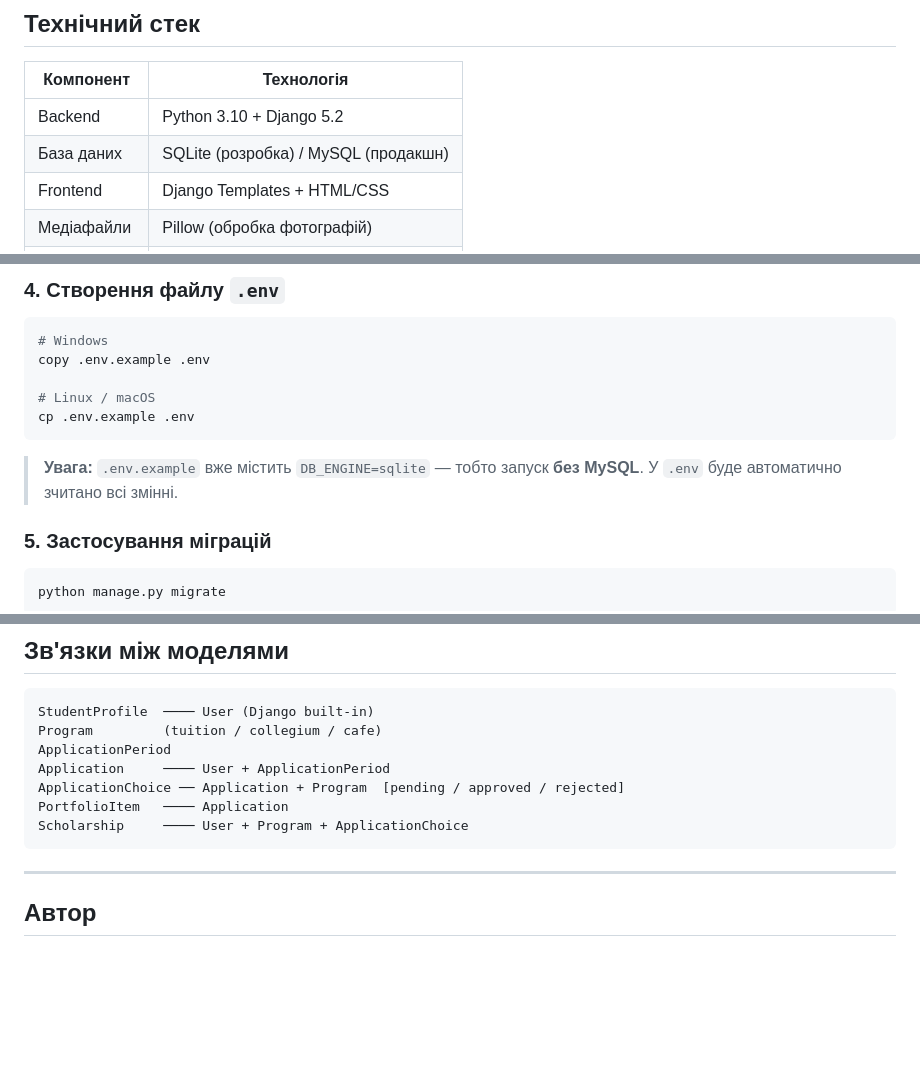
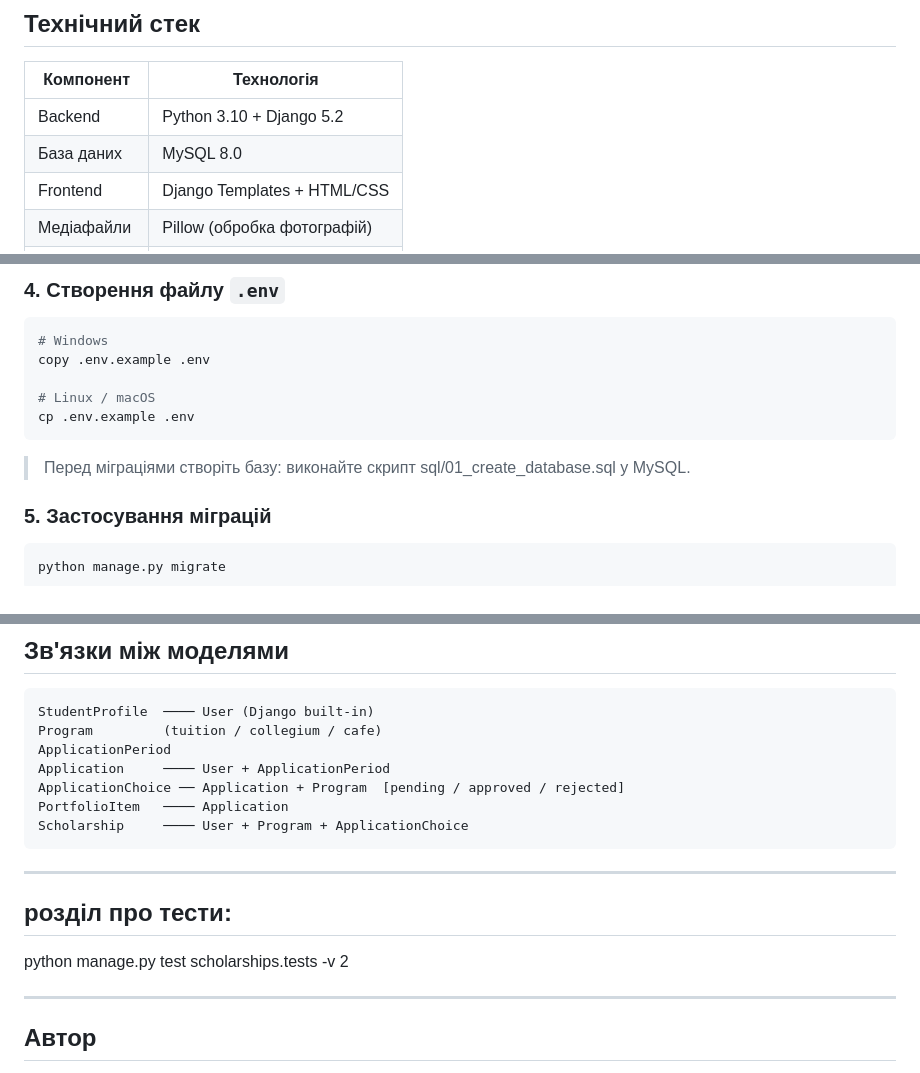
Before and after one commit to vshulgan25-ai/bosco_web-application, a Markdown page: README.md, 3 parts joined by grey strips. Rendered like a GitHub page; blank space fills up the shorter version.

Commit message:
README: MySQL 8.0, інструкція запуску тестів

````diff
--- a/README.md
+++ b/README.md
@@ -27,7 +27,7 @@
 | Компонент | Технологія |
 |-----------|-----------|
 | Backend   | Python 3.10 + Django 5.2 |
-| База даних | SQLite (розробка) / MySQL (продакшн) |
+| База даних | MySQL 8.0 |;
 | Frontend  | Django Templates + HTML/CSS |
 | Медіафайли | Pillow (обробка фотографій) |
 | Імпорт даних | openpyxl (Excel) |
@@ -72,7 +72,7 @@ copy .env.example .env
 cp .env.example .env
 ```
 
-> **Увага:** `.env.example` вже містить `DB_ENGINE=sqlite` — тобто запуск **без MySQL**. У `.env` буде автоматично зчитано всі змінні.
+> Перед міграціями створіть базу: виконайте скрипт sql/01_create_database.sql у MySQL.
 
 ### 5. Застосування міграцій
 
@@ -166,6 +165,9 @@ ApplicationChoice ── Application + Program  [pending / approved / rejected]
 PortfolioItem   ──── Application
 Scholarship     ──── User + Program + ApplicationChoice
 ```
+---
+## розділ про тести:
+python manage.py test scholarships.tests -v 2
 
 ---
 
````
Also changed, not shown: other parts of README.md (+0 -1 lines).
